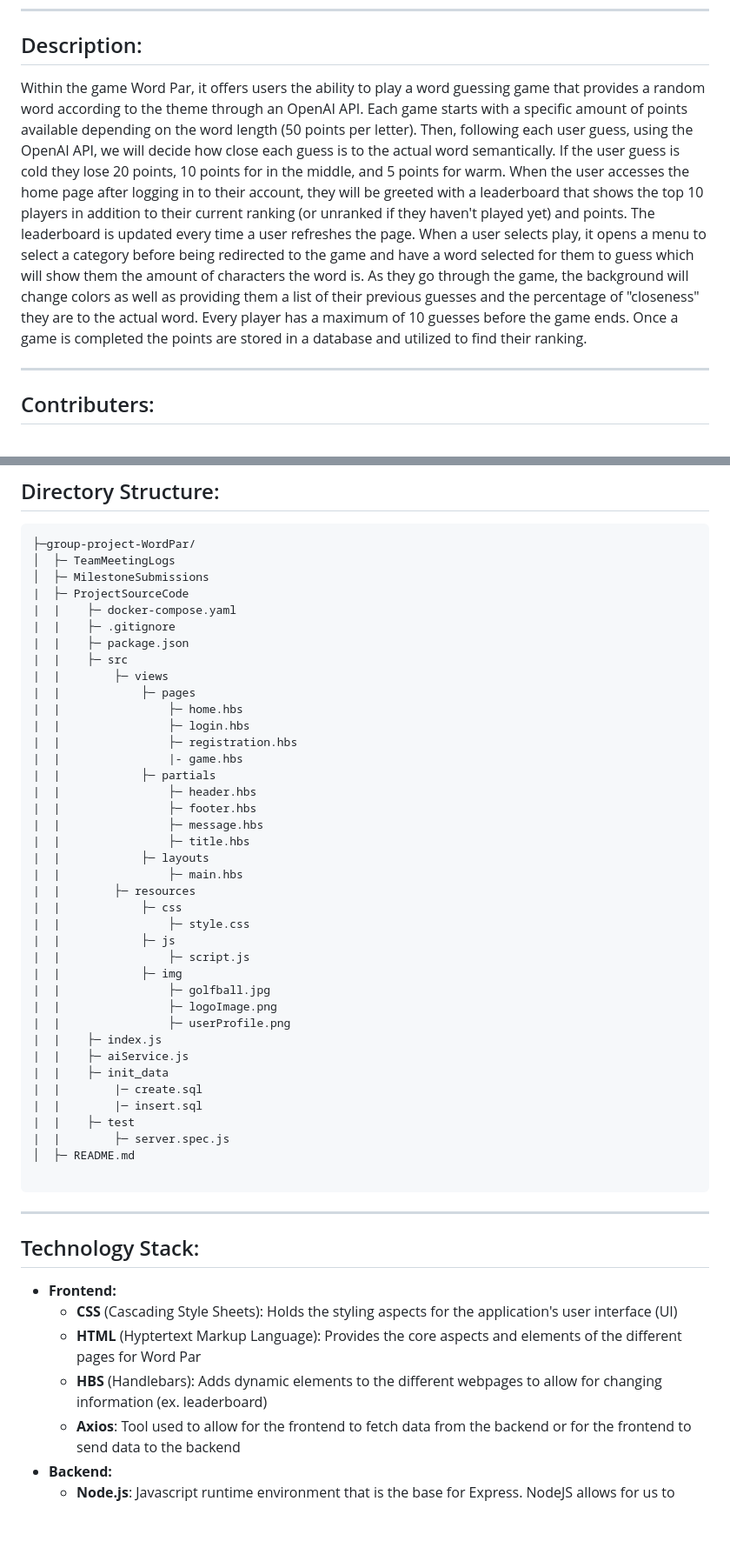
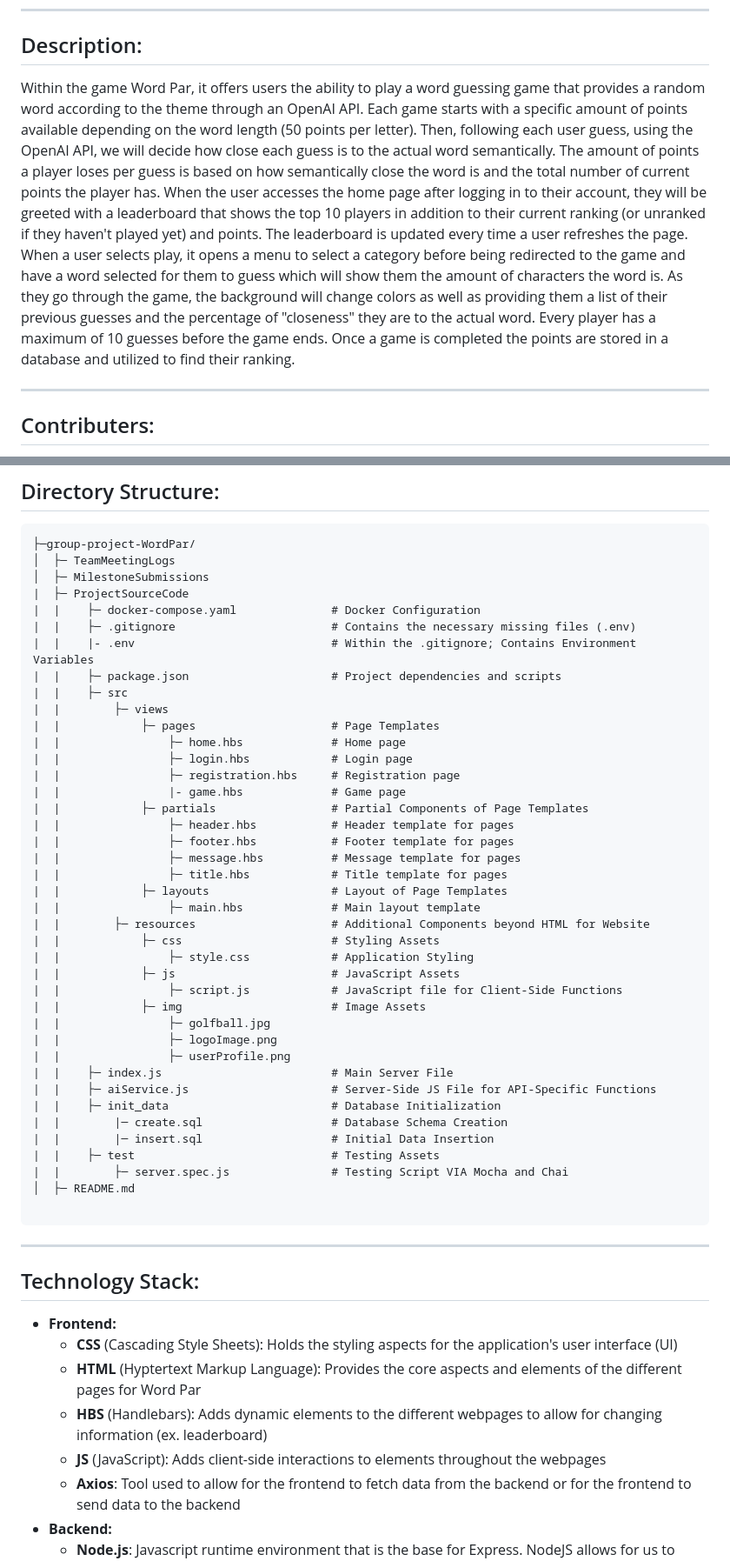
Before and after one commit to emmamc-png/group-project-WordPar, a Markdown page: ReadMe.md, 2 parts joined by grey strips. Shown: that part at 87% size. Rendered like a GitHub page; blank space fills up the shorter version.

Commit message:
Revise README for clarity and detail
Updated the README to clarify game mechanics and instructions.

````diff
--- a/ReadMe.md
+++ b/ReadMe.md
@@ -8,7 +8,7 @@
 
 ## Description:
 
-Within the game Word Par, it offers users the ability to play a word guessing game that provides a random word according to the theme through an OpenAI API. Each game starts with a specific amount of points available depending on the word length (50 points per letter). Then, following each user guess, using the OpenAI API, we will decide how close each guess is to the actual word semantically. If the user guess is cold they lose 20 points, 10 points for in the middle, and 5 points for warm. When the user accesses the home page after logging in to their account, they will be greeted with a leaderboard that shows the top 10 players in addition to their current ranking (or unranked if they haven't played yet) and points. The leaderboard is updated every time a user refreshes the page. When a user selects play, it opens a menu to select a category before being redirected to the game and have a word selected for them to guess which will show them the amount of characters the word is. As they go through the game, the background will change colors as well as providing them a list of their previous guesses and the percentage of "closeness" they are to the actual word. Every player has a maximum of 10 guesses before the game ends. Once a game is completed the points are stored in a database and utilized to find their ranking.
+Within the game Word Par, it offers users the ability to play a word guessing game that provides a random word according to the theme through an OpenAI API. Each game starts with a specific amount of points available depending on the word length (50 points per letter). Then, following each user guess, using the OpenAI API, we will decide how close each guess is to the actual word semantically. The amount of points a player loses per guess is based on how semantically close the word is and the total number of current points the player has. When the user accesses the home page after logging in to their account, they will be greeted with a leaderboard that shows the top 10 players in addition to their current ranking (or unranked if they haven't played yet) and points. The leaderboard is updated every time a user refreshes the page. When a user selects play, it opens a menu to select a category before being redirected to the game and have a word selected for them to guess which will show them the amount of characters the word is. As they go through the game, the background will change colors as well as providing them a list of their previous guesses and the percentage of "closeness" they are to the actual word. Every player has a maximum of 10 guesses before the game ends. Once a game is completed the points are stored in a database and utilized to find their ranking.
 
 ----
 
@@ -26,39 +26,40 @@ Within the game Word Par, it offers users the ability to play a word guessing ga
 │  ├─ TeamMeetingLogs
 │  ├─ MilestoneSubmissions
 |  ├─ ProjectSourceCode
-|  |    ├─ docker-compose.yaml
-|  |    ├─ .gitignore
-|  |    ├─ package.json
+|  |    ├─ docker-compose.yaml              # Docker Configuration
+|  |    ├─ .gitignore                       # Contains the necessary missing files (.env)
+|  |    |- .env                             # Within the .gitignore; Contains Environment Variables
+|  |    ├─ package.json                     # Project dependencies and scripts
 |  |    ├─ src
 |  |        ├─ views
-|  |            ├─ pages
-|  |                ├─ home.hbs
-|  |                ├─ login.hbs
-|  |                ├─ registration.hbs
-|  |                |- game.hbs
-|  |            ├─ partials
-|  |                ├─ header.hbs
-|  |                ├─ footer.hbs
-|  |                ├─ message.hbs
-|  |                ├─ title.hbs
-|  |            ├─ layouts
-|  |                ├─ main.hbs
-|  |        ├─ resources
-|  |            ├─ css
-|  |                ├─ style.css
-|  |            ├─ js
-|  |                ├─ script.js
-|  |            ├─ img
+|  |            ├─ pages                    # Page Templates
+|  |                ├─ home.hbs             # Home page
+|  |                ├─ login.hbs            # Login page
+|  |                ├─ registration.hbs     # Registration page
+|  |                |- game.hbs             # Game page
+|  |            ├─ partials                 # Partial Components of Page Templates
+|  |                ├─ header.hbs           # Header template for pages
+|  |                ├─ footer.hbs           # Footer template for pages
+|  |                ├─ message.hbs          # Message template for pages
+|  |                ├─ title.hbs            # Title template for pages
+|  |            ├─ layouts                  # Layout of Page Templates
+|  |                ├─ main.hbs             # Main layout template
+|  |        ├─ resources                    # Additional Components beyond HTML for Website
+|  |            ├─ css                      # Styling Assets
+|  |                ├─ style.css            # Application Styling
+|  |            ├─ js                       # JavaScript Assets
+|  |                ├─ script.js            # JavaScript file for Client-Side Functions
+|  |            ├─ img                      # Image Assets
 |  |                ├─ golfball.jpg
 |  |                ├─ logoImage.png
 |  |                ├─ userProfile.png
-|  |    ├─ index.js
-|  |    ├─ aiService.js
-|  |    ├─ init_data
-|  |        |─ create.sql
-|  |        |─ insert.sql
-|  |    ├─ test
-|  |        ├─ server.spec.js
+|  |    ├─ index.js                         # Main Server File
+|  |    ├─ aiService.js                     # Server-Side JS File for API-Specific Functions
+|  |    ├─ init_data                        # Database Initialization
+|  |        |─ create.sql                   # Database Schema Creation
+|  |        |─ insert.sql                   # Initial Data Insertion
+|  |    ├─ test                             # Testing Assets
+|  |        ├─ server.spec.js               # Testing Script VIA Mocha and Chai
 │  ├─ README.md
 
 ```
@@ -68,6 +69,7 @@ Within the game Word Par, it offers users the ability to play a word guessing ga
     * **CSS** (Cascading Style Sheets): Holds the styling aspects for the application's user interface (UI)
     * **HTML** (Hyptertext Markup Language): Provides the core aspects and elements of the different pages for Word Par
     * **HBS** (Handlebars): Adds dynamic elements to the different webpages to allow for changing information (ex. leaderboard)
+    * **JS** (JavaScript): Adds client-side interactions to elements throughout the webpages
     * **Axios**: Tool used to allow for the frontend to fetch data from the backend or for the frontend to send data to the backend
 * **Backend:**
     * **Node.js**: Javascript runtime environment that is the base for Express. NodeJS allows for us to make dynamic HTML pages, collect/process form data, process HTTP requests, and much more
````
Also changed, not shown: other parts of ReadMe.md (+53 -15 lines).
